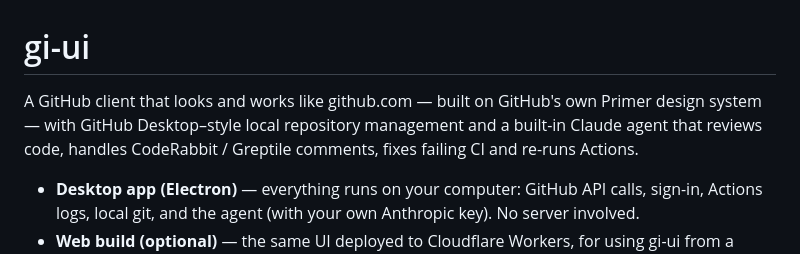
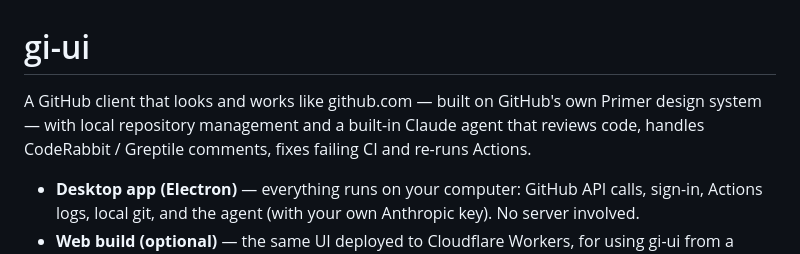
Before and after one commit to PlaygrndLabs/gh-ui, a Markdown page: docs/GUIDE.md, the part around the change. GitHub-like rendering.

```diff
--- a/docs/GUIDE.md
+++ b/docs/GUIDE.md
@@ -1,6 +1,6 @@
 # gi-ui
 
-A GitHub client that looks and works like github.com — built on GitHub's own Primer design system — with GitHub Desktop–style local repository management and a built-in Claude agent that reviews code, handles CodeRabbit / Greptile comments, fixes failing CI and re-runs Actions.
+A GitHub client that looks and works like github.com — built on GitHub's own Primer design system — with local repository management and a built-in Claude agent that reviews code, handles CodeRabbit / Greptile comments, fixes failing CI and re-runs Actions.
 
 - **Desktop app (Electron)** — everything runs on your computer: GitHub API calls, sign-in, Actions logs, local git, and the agent (with your own Anthropic key). No server involved.
 - **Web build (optional)** — the same UI deployed to Cloudflare Workers, for using gi-ui from a browser. The Worker only exists for the few things a browser can't do itself.
```
Also changed, not shown: README.md (+4 -4 lines), docs/assets/cover-dark.png (added), docs/assets/cover-light.png (added), 2 other files.
